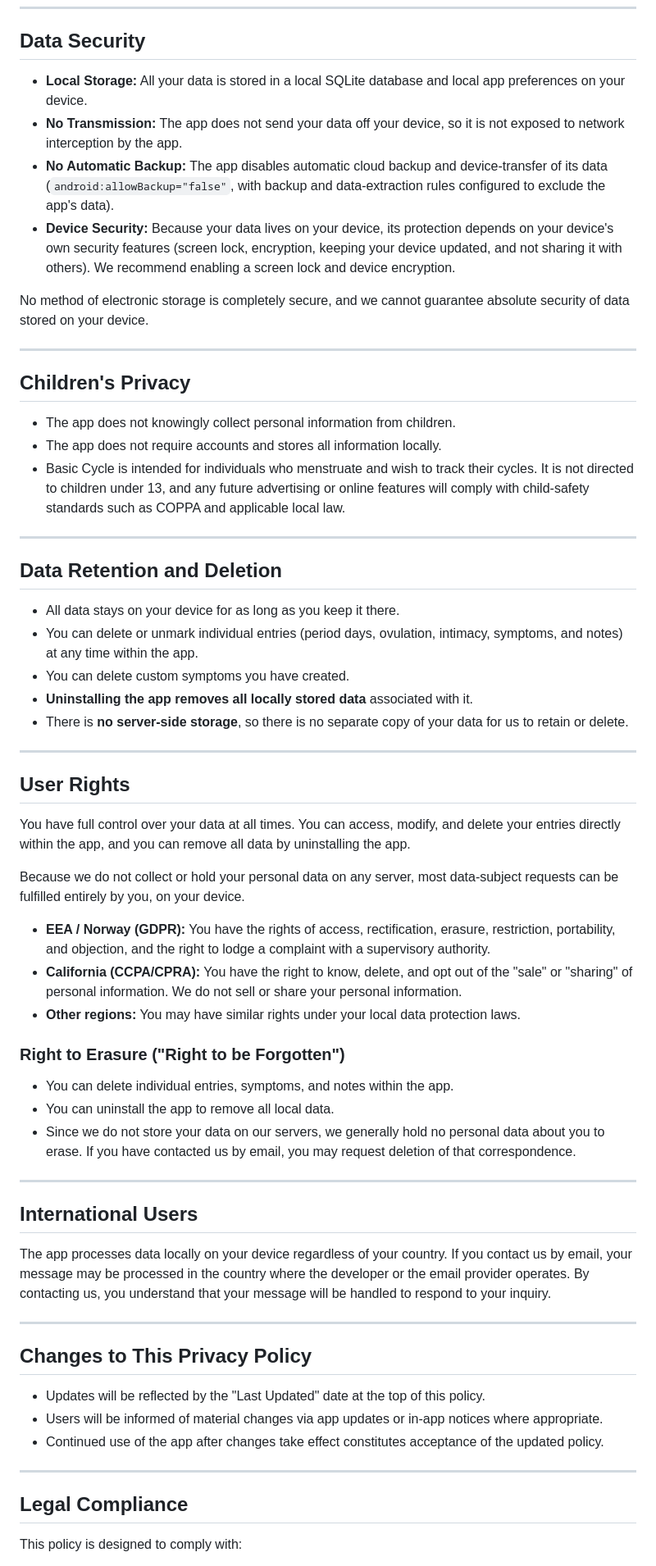
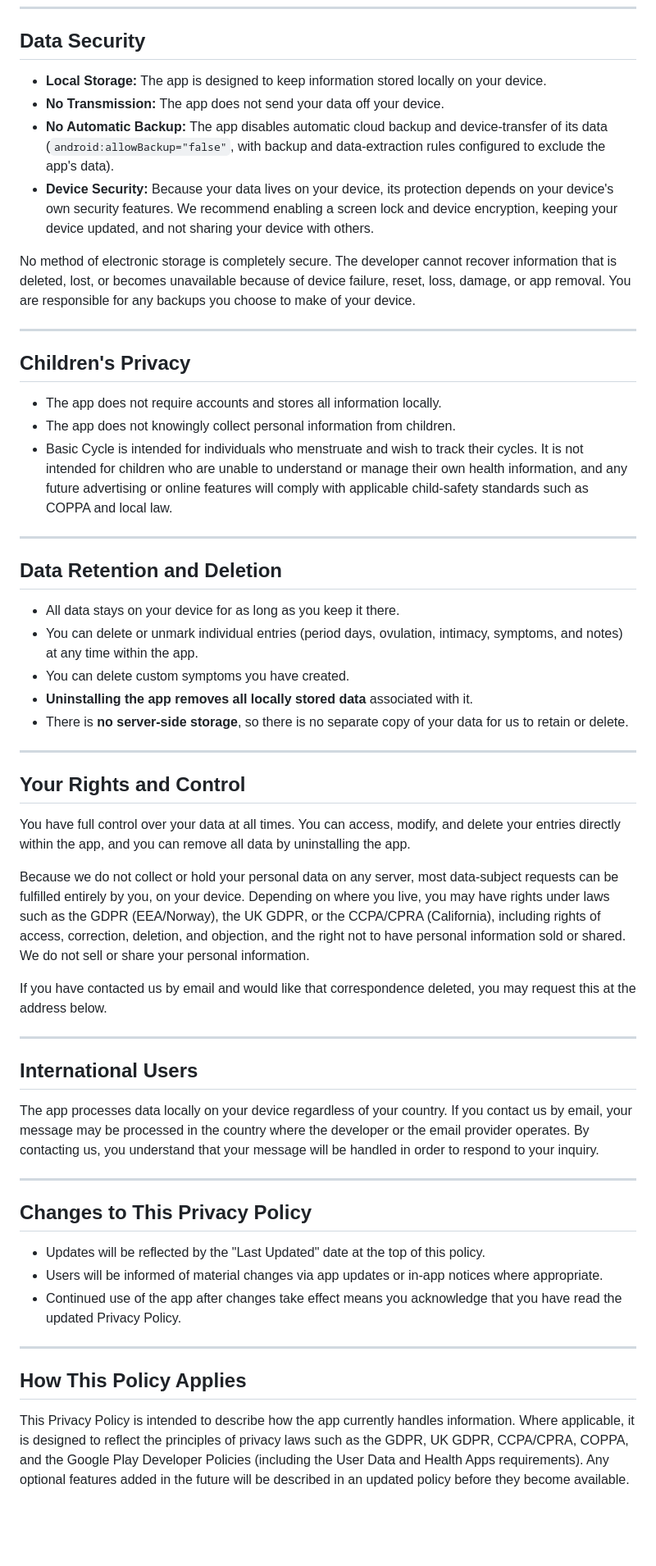
Before and after one commit to BasicOrganizer/basicorganizer.github.io, a Markdown page: basiccycle-policy.md, the part around one of its changes. Shown at 82% size. Drawn GitHub-style; blank space fills up the shorter version.

```diff
--- a/basiccycle-policy.md
+++ b/basiccycle-policy.md
@@ -97,20 +96,20 @@ The app includes an optional "Feedback" option that opens your own email applica
 
 ## Data Security
 
-- **Local Storage:** All your data is stored in a local SQLite database and local app preferences on your device.
-- **No Transmission:** The app does not send your data off your device, so it is not exposed to network interception by the app.
+- **Local Storage:** The app is designed to keep information stored locally on your device.
+- **No Transmission:** The app does not send your data off your device.
 - **No Automatic Backup:** The app disables automatic cloud backup and device-transfer of its data (`android:allowBackup="false"`, with backup and data-extraction rules configured to exclude the app's data).
-- **Device Security:** Because your data lives on your device, its protection depends on your device's own security features (screen lock, encryption, keeping your device updated, and not sharing it with others). We recommend enabling a screen lock and device encryption.
+- **Device Security:** Because your data lives on your device, its protection depends on your device's own security features. We recommend enabling a screen lock and device encryption, keeping your device updated, and not sharing your device with others.
 
-No method of electronic storage is completely secure, and we cannot guarantee absolute security of data stored on your device.
+No method of electronic storage is completely secure. The developer cannot recover information that is deleted, lost, or becomes unavailable because of device failure, reset, loss, damage, or app removal. You are responsible for any backups you choose to make of your device.
 
 ---
 
 ## Children's Privacy
 
+- The app does not require accounts and stores all information locally.
 - The app does not knowingly collect personal information from children.
-- The app does not require accounts and stores all information locally.
-- Basic Cycle is intended for individuals who menstruate and wish to track their cycles. It is not directed to children under 13, and any future advertising or online features will comply with child-safety standards such as COPPA and applicable local law.
+- Basic Cycle is intended for individuals who menstruate and wish to track their cycles. It is not intended for children who are unable to understand or manage their own health information, and any future advertising or online features will comply with applicable child-safety standards such as COPPA and local law.
 
 ---
 
@@ -124,27 +123,19 @@ No method of electronic storage is completely secure, and we cannot guarantee ab
 
 ---
 
-## User Rights
+## Your Rights and Control
 
 You have full control over your data at all times. You can access, modify, and delete your entries directly within the app, and you can remove all data by uninstalling the app.
 
-Because we do not collect or hold your personal data on any server, most data-subject requests can be fulfilled entirely by you, on your device.
+Because we do not collect or hold your personal data on any server, most data-subject requests can be fulfilled entirely by you, on your device. Depending on where you live, you may have rights under laws such as the GDPR (EEA/Norway), the UK GDPR, or the CCPA/CPRA (California), including rights of access, correction, deletion, and objection, and the right not to have personal information sold or shared. We do not sell or share your personal information.
 
-- **EEA / Norway (GDPR):** You have the rights of access, rectification, erasure, restriction, portability, and objection, and the right to lodge a complaint with a supervisory authority.
-- **California (CCPA/CPRA):** You have the right to know, delete, and opt out of the "sale" or "sharing" of personal information. We do not sell or share your personal information.
-- **Other regions:** You may have similar rights under your local data protection laws.
-
-### Right to Erasure ("Right to be Forgotten")
-
-- You can delete individual entries, symptoms, and notes within the app.
-- You can uninstall the app to remove all local data.
-- Since we do not store your data on our servers, we generally hold no personal data about you to erase. If you have contacted us by email, you may request deletion of that correspondence.
+If you have contacted us by email and would like that correspondence deleted, you may request this at the address below.
 
 ---
 
 ## International Users
 
-The app processes data locally on your device regardless of your country. If you contact us by email, your message may be processed in the country where the developer or the email provider operates. By contacting us, you understand that your message will be handled to respond to your inquiry.
+The app processes data locally on your device regardless of your country. If you contact us by email, your message may be processed in the country where the developer or the email provider operates. By contacting us, you understand that your message will be handled in order to respond to your inquiry.
 
 ---
 
@@ -152,11 +143,11 @@ The app processes data locally on your device regardless of your country. If you
 
 - Updates will be reflected by the "Last Updated" date at the top of this policy.
 - Users will be informed of material changes via app updates or in-app notices where appropriate.
-- Continued use of the app after changes take effect constitutes acceptance of the updated policy.
+- Continued use of the app after changes take effect means you acknowledge that you have read the updated Privacy Policy.
 
 ---
 
-## Legal Compliance
+## How This Policy Applies
 
-This policy is designed to comply with:
+This Privacy Policy is intended to describe how the app currently handles information. Where applicable, it is designed to reflect the principles of privacy laws such as the GDPR, UK GDPR, CCPA/CPRA, COPPA, and the Google Play Developer Policies (including the User Data and Health Apps requirements). Any optional features added in the future will be described in an updated policy before they become available.
 
```
Also changed, not shown: other parts of basiccycle-policy.md (+49 -50 lines).
